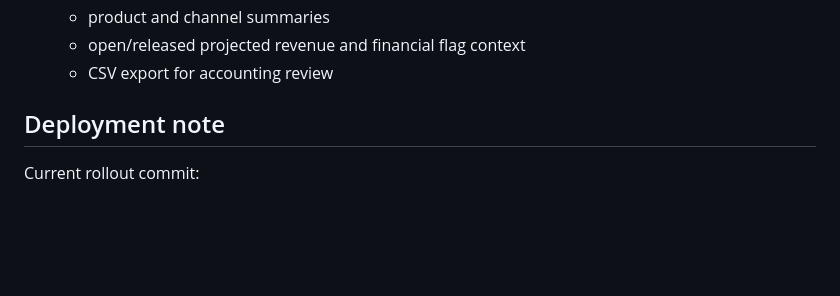
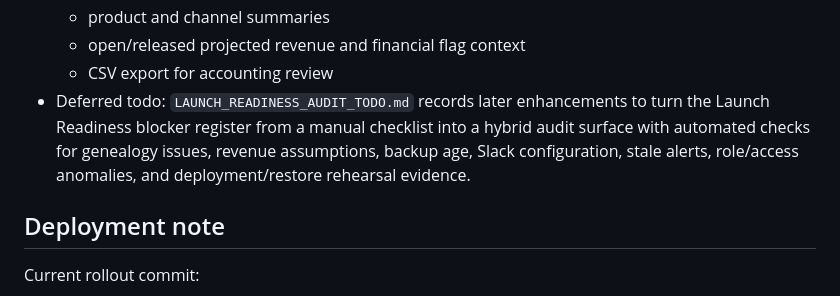
Before and after one commit to benwaldman33/gold-drop-production_tracker, a Markdown page: SESSION_SYNOPSIS.md, the part around the change. Rendered like a GitHub page; blank space fills up the shorter version.

Commit message:
Document launch readiness audit todo

```diff
--- a/SESSION_SYNOPSIS.md
+++ b/SESSION_SYNOPSIS.md
@@ -846,6 +846,7 @@ The implementation phases are now shipped:
   - product and channel summaries
   - open/released projected revenue and financial flag context
   - CSV export for accounting review
+- Deferred todo: `LAUNCH_READINESS_AUDIT_TODO.md` records later enhancements to turn the Launch Readiness blocker register from a manual checklist into a hybrid audit surface with automated checks for genealogy issues, revenue assumptions, backup age, Slack configuration, stale alerts, role/access anomalies, and deployment/restore rehearsal evidence.
 
 ## Deployment note
 
```
Also changed, not shown: LAUNCH_READINESS_AUDIT_TODO.md (added, +28 -0 lines), LAUNCH_ROLE_COVERAGE.md (+2 -0 lines).
